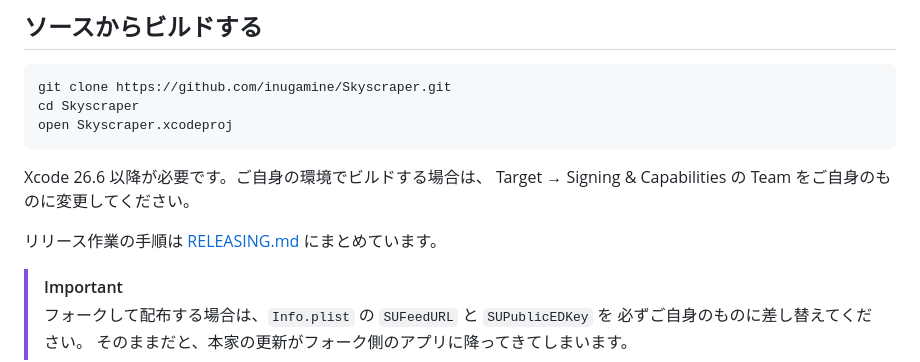
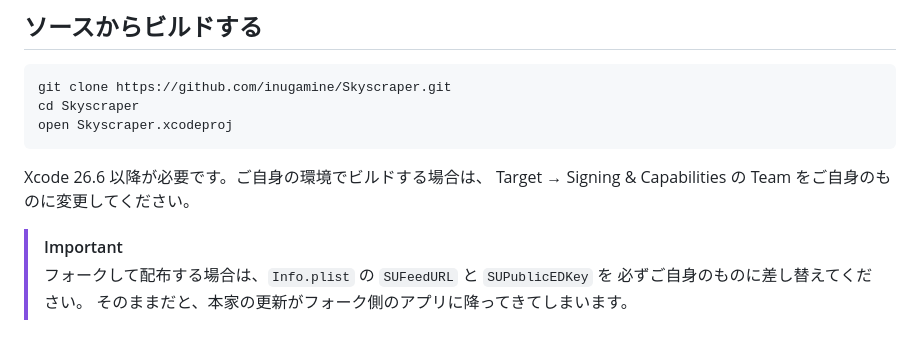
Before and after one commit to inugamine/Skyscraper, a Markdown page: README.md, the part around the change. Drawn GitHub-style; blank space fills up the shorter version.

```diff
--- a/README.md
+++ b/README.md
@@ -99,7 +99,6 @@ open Skyscraper.xcodeproj
 Xcode 26.6 以降が必要です。ご自身の環境でビルドする場合は、
 Target → Signing & Capabilities の Team をご自身のものに変更してください。
 
-リリース作業の手順は [RELEASING.md](RELEASING.md) にまとめています。
 
 > [!IMPORTANT]
 > フォークして配布する場合は、`Info.plist` の `SUFeedURL` と `SUPublicEDKey` を
```
